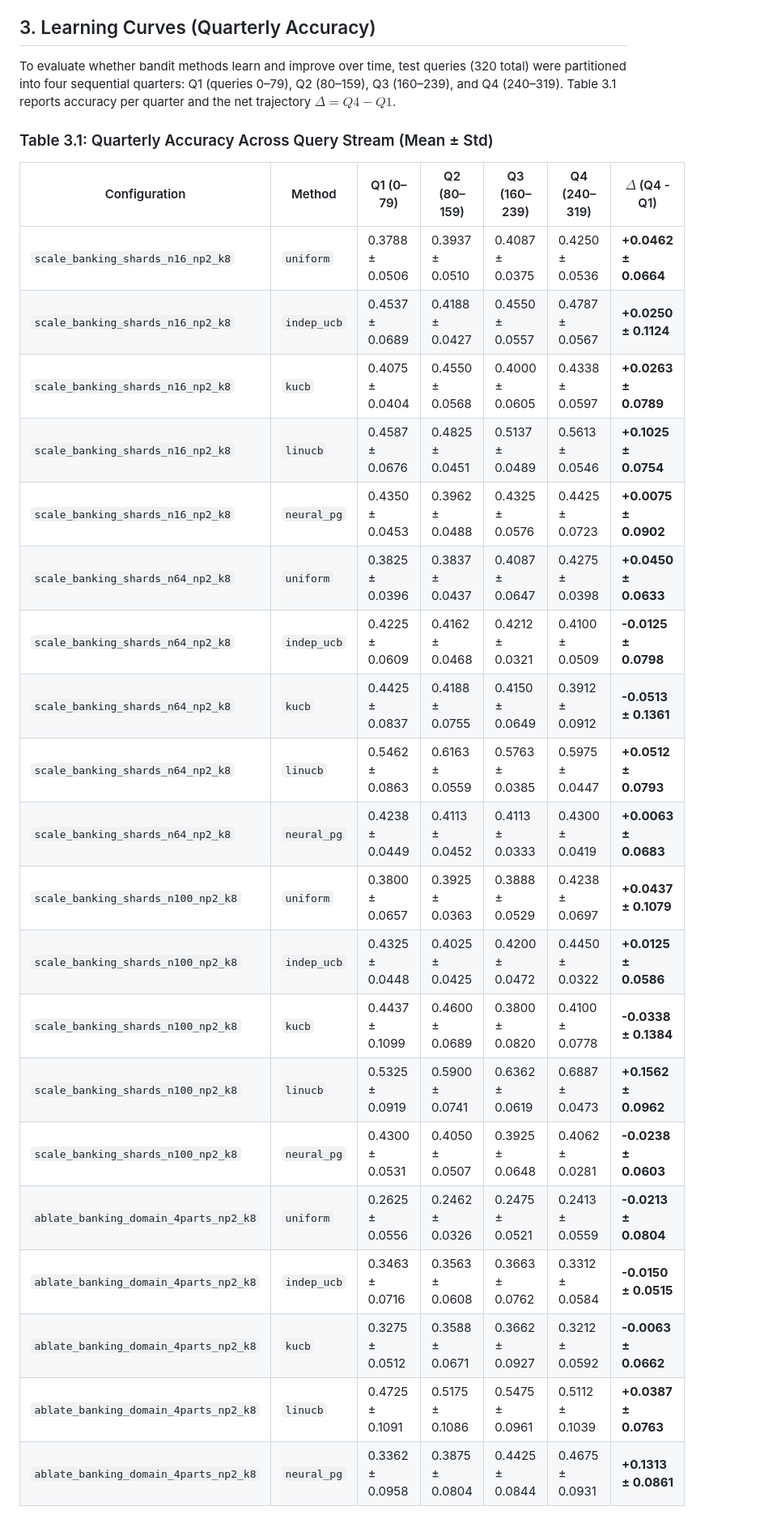
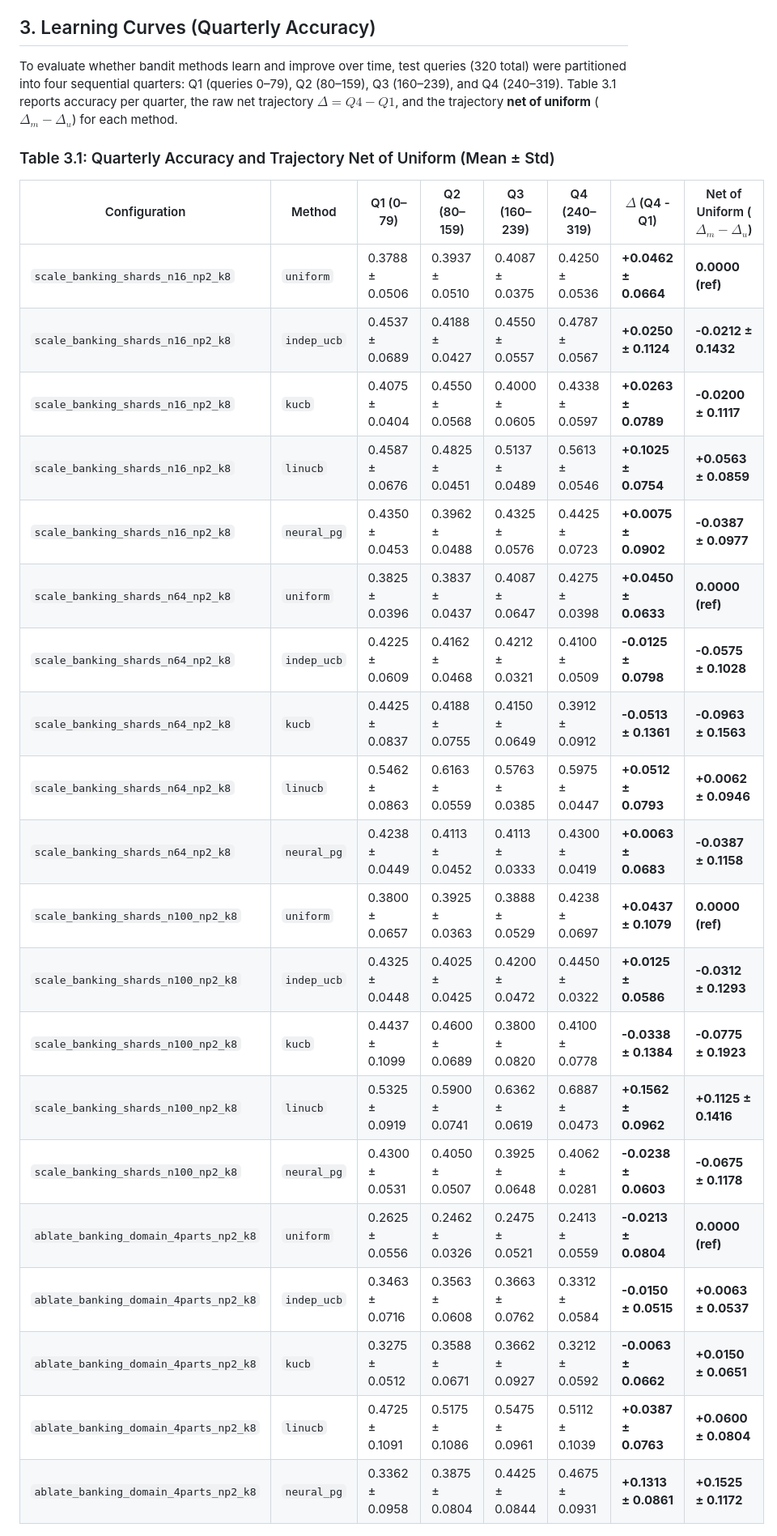
Before and after one commit to SaiTeja-23110366/In_context_learning, a Markdown page: ANALYSIS.md, the part around one of its changes. Shown at 81% size. Drawn GitHub-style.

```diff
--- a/ANALYSIS.md
+++ b/ANALYSIS.md
@@ -94,31 +91,31 @@ Each shard selection was expanded to its individual constituent shards and mappe
 
 ## 3. Learning Curves (Quarterly Accuracy)
 
-To evaluate whether bandit methods learn and improve over time, test queries (320 total) were partitioned into four sequential quarters: Q1 (queries 0–79), Q2 (80–159), Q3 (160–239), and Q4 (240–319). Table 3.1 reports accuracy per quarter and the net trajectory $\Delta = Q4 - Q1$.
+To evaluate whether bandit methods learn and improve over time, test queries (320 total) were partitioned into four sequential quarters: Q1 (queries 0–79), Q2 (80–159), Q3 (160–239), and Q4 (240–319). Table 3.1 reports accuracy per quarter, the raw net trajectory $\Delta = Q4 - Q1$, and the trajectory **net of uniform** ($\Delta_m - \Delta_u$) for each method.
 
-### Table 3.1: Quarterly Accuracy Across Query Stream (Mean ± Std)
-| Configuration | Method | Q1 (0–79) | Q2 (80–159) | Q3 (160–239) | Q4 (240–319) | $\Delta$ (Q4 - Q1) |
-|---|---|---|---|---|---|---|
-| `scale_banking_shards_n16_np2_k8` | `uniform` | 0.3788 ± 0.0506 | 0.3937 ± 0.0510 | 0.4087 ± 0.0375 | 0.4250 ± 0.0536 | **+0.0462 ± 0.0664** |
-| `scale_banking_shards_n16_np2_k8` | `indep_ucb` | 0.4537 ± 0.0689 | 0.4188 ± 0.0427 | 0.4550 ± 0.0557 | 0.4787 ± 0.0567 | **+0.0250 ± 0.1124** |
-| `scale_banking_shards_n16_np2_k8` | `kucb` | 0.4075 ± 0.0404 | 0.4550 ± 0.0568 | 0.4000 ± 0.0605 | 0.4338 ± 0.0597 | **+0.0263 ± 0.0789** |
-| `scale_banking_shards_n16_np2_k8` | `linucb` | 0.4587 ± 0.0676 | 0.4825 ± 0.0451 | 0.5137 ± 0.0489 | 0.5613 ± 0.0546 | **+0.1025 ± 0.0754** |
-| `scale_banking_shards_n16_np2_k8` | `neural_pg` | 0.4350 ± 0.0453 | 0.3962 ± 0.0488 | 0.4325 ± 0.0576 | 0.4425 ± 0.0723 | **+0.0075 ± 0.0902** |
-| `scale_banking_shards_n64_np2_k8` | `uniform` | 0.3825 ± 0.0396 | 0.3837 ± 0.0437 | 0.4087 ± 0.0647 | 0.4275 ± 0.0398 | **+0.0450 ± 0.0633** |
-| `scale_banking_shards_n64_np2_k8` | `indep_ucb` | 0.4225 ± 0.0609 | 0.4162 ± 0.0468 | 0.4212 ± 0.0321 | 0.4100 ± 0.0509 | **-0.0125 ± 0.0798** |
-| `scale_banking_shards_n64_np2_k8` | `kucb` | 0.4425 ± 0.0837 | 0.4188 ± 0.0755 | 0.4150 ± 0.0649 | 0.3912 ± 0.0912 | **-0.0513 ± 0.1361** |
-| `scale_banking_shards_n64_np2_k8` | `linucb` | 0.5462 ± 0.0863 | 0.6163 ± 0.0559 | 0.5763 ± 0.0385 | 0.5975 ± 0.0447 | **+0.0512 ± 0.0793** |
-| `scale_banking_shards_n64_np2_k8` | `neural_pg` | 0.4238 ± 0.0449 | 0.4113 ± 0.0452 | 0.4113 ± 0.0333 | 0.4300 ± 0.0419 | **+0.0063 ± 0.0683** |
-| `scale_banking_shards_n100_np2_k8` | `uniform` | 0.3800 ± 0.0657 | 0.3925 ± 0.0363 | 0.3888 ± 0.0529 | 0.4238 ± 0.0697 | **+0.0437 ± 0.1079** |
-| `scale_banking_shards_n100_np2_k8` | `indep_ucb` | 0.4325 ± 0.0448 | 0.4025 ± 0.0425 | 0.4200 ± 0.0472 | 0.4450 ± 0.0322 | **+0.0125 ± 0.0586** |
-| `scale_banking_shards_n100_np2_k8` | `kucb` | 0.4437 ± 0.1099 | 0.4600 ± 0.0689 | 0.3800 ± 0.0820 | 0.4100 ± 0.0778 | **-0.0338 ± 0.1384** |
-| `scale_banking_shards_n100_np2_k8` | `linucb` | 0.5325 ± 0.0919 | 0.5900 ± 0.0741 | 0.6362 ± 0.0619 | 0.6887 ± 0.0473 | **+0.1562 ± 0.0962** |
-| `scale_banking_shards_n100_np2_k8` | `neural_pg` | 0.4300 ± 0.0531 | 0.4050 ± 0.0507 | 0.3925 ± 0.0648 | 0.4062 ± 0.0281 | **-0.0238 ± 0.0603** |
-| `ablate_banking_domain_4parts_np2_k8` | `uniform` | 0.2625 ± 0.0556 | 0.2462 ± 0.0326 | 0.2475 ± 0.0521 | 0.2413 ± 0.0559 | **-0.0213 ± 0.0804** |
-| `ablate_banking_domain_4parts_np2_k8` | `indep_ucb` | 0.3463 ± 0.0716 | 0.3563 ± 0.0608 | 0.3663 ± 0.0762 | 0.3312 ± 0.0584 | **-0.0150 ± 0.0515** |
-| `ablate_banking_domain_4parts_np2_k8` | `kucb` | 0.3275 ± 0.0512 | 0.3588 ± 0.0671 | 0.3662 ± 0.0927 | 0.3212 ± 0.0592 | **-0.0063 ± 0.0662** |
-| `ablate_banking_domain_4parts_np2_k8` | `linucb` | 0.4725 ± 0.1091 | 0.5175 ± 0.1086 | 0.5475 ± 0.0961 | 0.5112 ± 0.1039 | **+0.0387 ± 0.0763** |
-| `ablate_banking_domain_4parts_np2_k8` | `neural_pg` | 0.3362 ± 0.0958 | 0.3875 ± 0.0804 | 0.4425 ± 0.0844 | 0.4675 ± 0.0931 | **+0.1313 ± 0.0861** |
+### Table 3.1: Quarterly Accuracy and Trajectory Net of Uniform (Mean ± Std)
+| Configuration | Method | Q1 (0–79) | Q2 (80–159) | Q3 (160–239) | Q4 (240–319) | $\Delta$ (Q4 - Q1) | Net of Uniform ($\Delta_m - \Delta_u$) |
+|---|---|---|---|---|---|---|---|
+| `scale_banking_shards_n16_np2_k8` | `uniform` | 0.3788 ± 0.0506 | 0.3937 ± 0.0510 | 0.4087 ± 0.0375 | 0.4250 ± 0.0536 | **+0.0462 ± 0.0664** | **0.0000 (ref)** |
+| `scale_banking_shards_n16_np2_k8` | `indep_ucb` | 0.4537 ± 0.0689 | 0.4188 ± 0.0427 | 0.4550 ± 0.0557 | 0.4787 ± 0.0567 | **+0.0250 ± 0.1124** | **-0.0212 ± 0.1432** |
+| `scale_banking_shards_n16_np2_k8` | `kucb` | 0.4075 ± 0.0404 | 0.4550 ± 0.0568 | 0.4000 ± 0.0605 | 0.4338 ± 0.0597 | **+0.0263 ± 0.0789** | **-0.0200 ± 0.1117** |
+| `scale_banking_shards_n16_np2_k8` | `linucb` | 0.4587 ± 0.0676 | 0.4825 ± 0.0451 | 0.5137 ± 0.0489 | 0.5613 ± 0.0546 | **+0.1025 ± 0.0754** | **+0.0563 ± 0.0859** |
+| `scale_banking_shards_n16_np2_k8` | `neural_pg` | 0.4350 ± 0.0453 | 0.3962 ± 0.0488 | 0.4325 ± 0.0576 | 0.4425 ± 0.0723 | **+0.0075 ± 0.0902** | **-0.0387 ± 0.0977** |
+| `scale_banking_shards_n64_np2_k8` | `uniform` | 0.3825 ± 0.0396 | 0.3837 ± 0.0437 | 0.4087 ± 0.0647 | 0.4275 ± 0.0398 | **+0.0450 ± 0.0633** | **0.0000 (ref)** |
+| `scale_banking_shards_n64_np2_k8` | `indep_ucb` | 0.4225 ± 0.0609 | 0.4162 ± 0.0468 | 0.4212 ± 0.0321 | 0.4100 ± 0.0509 | **-0.0125 ± 0.0798** | **-0.0575 ± 0.1028** |
+| `scale_banking_shards_n64_np2_k8` | `kucb` | 0.4425 ± 0.0837 | 0.4188 ± 0.0755 | 0.4150 ± 0.0649 | 0.3912 ± 0.0912 | **-0.0513 ± 0.1361** | **-0.0963 ± 0.1563** |
+| `scale_banking_shards_n64_np2_k8` | `linucb` | 0.5462 ± 0.0863 | 0.6163 ± 0.0559 | 0.5763 ± 0.0385 | 0.5975 ± 0.0447 | **+0.0512 ± 0.0793** | **+0.0062 ± 0.0946** |
+| `scale_banking_shards_n64_np2_k8` | `neural_pg` | 0.4238 ± 0.0449 | 0.4113 ± 0.0452 | 0.4113 ± 0.0333 | 0.4300 ± 0.0419 | **+0.0063 ± 0.0683** | **-0.0387 ± 0.1158** |
+| `scale_banking_shards_n100_np2_k8` | `uniform` | 0.3800 ± 0.0657 | 0.3925 ± 0.0363 | 0.3888 ± 0.0529 | 0.4238 ± 0.0697 | **+0.0437 ± 0.1079** | **0.0000 (ref)** |
+| `scale_banking_shards_n100_np2_k8` | `indep_ucb` | 0.4325 ± 0.0448 | 0.4025 ± 0.0425 | 0.4200 ± 0.0472 | 0.4450 ± 0.0322 | **+0.0125 ± 0.0586** | **-0.0312 ± 0.1293** |
+| `scale_banking_shards_n100_np2_k8` | `kucb` | 0.4437 ± 0.1099 | 0.4600 ± 0.0689 | 0.3800 ± 0.0820 | 0.4100 ± 0.0778 | **-0.0338 ± 0.1384** | **-0.0775 ± 0.1923** |
+| `scale_banking_shards_n100_np2_k8` | `linucb` | 0.5325 ± 0.0919 | 0.5900 ± 0.0741 | 0.6362 ± 0.0619 | 0.6887 ± 0.0473 | **+0.1562 ± 0.0962** | **+0.1125 ± 0.1416** |
+| `scale_banking_shards_n100_np2_k8` | `neural_pg` | 0.4300 ± 0.0531 | 0.4050 ± 0.0507 | 0.3925 ± 0.0648 | 0.4062 ± 0.0281 | **-0.0238 ± 0.0603** | **-0.0675 ± 0.1178** |
+| `ablate_banking_domain_4parts_np2_k8` | `uniform` | 0.2625 ± 0.0556 | 0.2462 ± 0.0326 | 0.2475 ± 0.0521 | 0.2413 ± 0.0559 | **-0.0213 ± 0.0804** | **0.0000 (ref)** |
+| `ablate_banking_domain_4parts_np2_k8` | `indep_ucb` | 0.3463 ± 0.0716 | 0.3563 ± 0.0608 | 0.3663 ± 0.0762 | 0.3312 ± 0.0584 | **-0.0150 ± 0.0515** | **+0.0063 ± 0.0537** |
+| `ablate_banking_domain_4parts_np2_k8` | `kucb` | 0.3275 ± 0.0512 | 0.3588 ± 0.0671 | 0.3662 ± 0.0927 | 0.3212 ± 0.0592 | **-0.0063 ± 0.0662** | **+0.0150 ± 0.0651** |
+| `ablate_banking_domain_4parts_np2_k8` | `linucb` | 0.4725 ± 0.1091 | 0.5175 ± 0.1086 | 0.5475 ± 0.0961 | 0.5112 ± 0.1039 | **+0.0387 ± 0.0763** | **+0.0600 ± 0.0804** |
+| `ablate_banking_domain_4parts_np2_k8` | `neural_pg` | 0.3362 ± 0.0958 | 0.3875 ± 0.0804 | 0.4425 ± 0.0844 | 0.4675 ± 0.0931 | **+0.1313 ± 0.0861** | **+0.1525 ± 0.1172** |
 
 ![Learning Curves](plots/analysis/learning_curves.png)
 
```
Also changed, not shown: other parts of ANALYSIS.md (+61 -55 lines), plots/analysis/coverage_scaling.png, plots/analysis/noise_exposure.png, plots/analysis/paired_differences.png, 1 other file.
